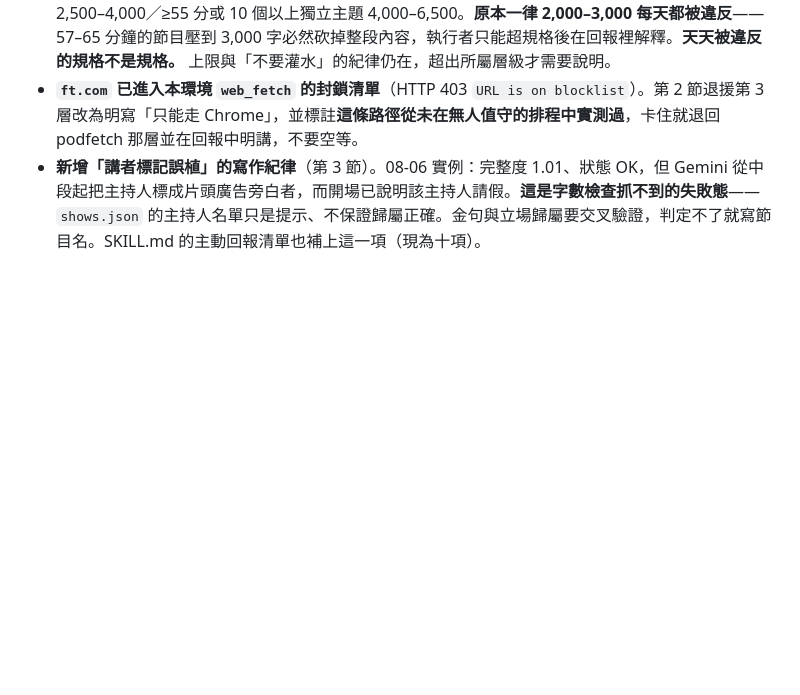
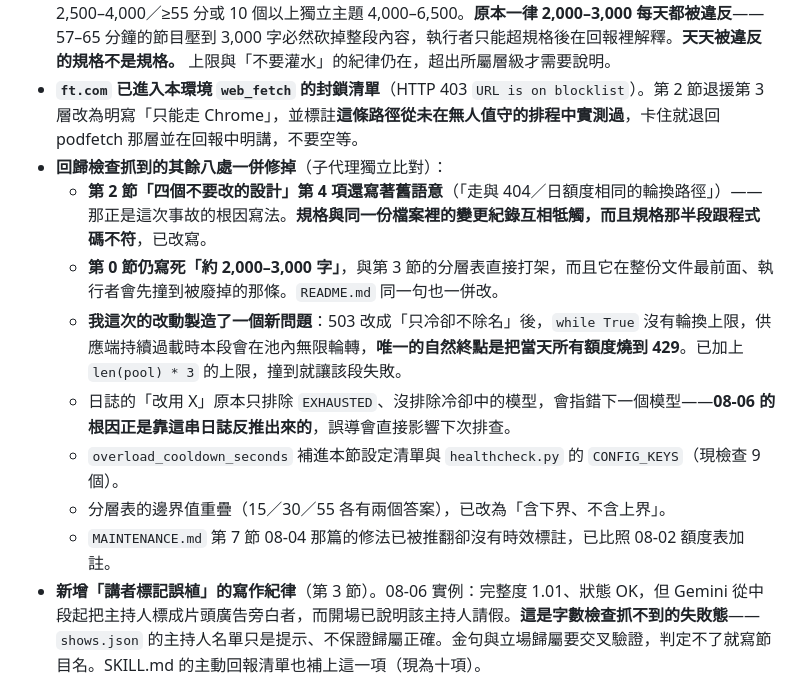
Before and after one commit to GunDamnBoy/podcast-knowledge-digest, a Markdown page: AGENT_BRIEF.md, the part around the change. Rendered like a GitHub page; blank space fills up the shorter version.

Commit message:
chore: update 2026-08-06 06:43

```diff
--- a/AGENT_BRIEF.md
+++ b/AGENT_BRIEF.md
@@ -391,6 +391,14 @@ podcast-knowledge-digest/
 - **修掉 08-05 我自己引進的 bug：503 不再讓模型永久除名。** 新增 `OVERLOADED` 冷卻表（`config.json` 的 `overload_cooldown_seconds: 300`），500／503 改為冷卻 5 分鐘後自動回池；`EXHAUSTED` 回歸原設計，只放日額度用盡與 404。**08-06 的實況是：三個 500 RPD 的 Lite 在 77 秒內被一次過載尖峰全數永久除名，剩下 10 RPD 的 Flash 扛完 13 段裡的 10 段，把 3.6 Flash 燒到 22/10。** `prefer_lite` 本身生效了，是冷卻語意錯誤把它的效果整個抵銷掉。經過見 `MAINTENANCE.md` 第 7 節。
 - **摘譯字數改為依節目長度分層**（第 3 節）：≤15 分 1,200–1,800／15–30 分 2,000–3,000／30–55 分 2,500–4,000／≥55 分或 10 個以上獨立主題 4,000–6,500。**原本一律 2,000–3,000 每天都被違反**——57–65 分鐘的節目壓到 3,000 字必然砍掉整段內容，執行者只能超規格後在回報裡解釋。**天天被違反的規格不是規格。** 上限與「不要灌水」的紀律仍在，超出所屬層級才需要說明。
 - **`ft.com` 已進入本環境 `web_fetch` 的封鎖清單**（HTTP 403 `URL is on blocklist`）。第 2 節退援第 3 層改為明寫「只能走 Chrome」，並標註**這條路徑從未在無人值守的排程中實測過**，卡住就退回 podfetch 那層並在回報中明講，不要空等。
+- **回歸檢查抓到的其餘八處一併修掉**（子代理獨立比對）：
+  - **第 2 節「四個不要改的設計」第 4 項還寫著舊語意**（「走與 404／日額度相同的輪換路徑」）——那正是這次事故的根因寫法。**規格與同一份檔案裡的變更紀錄互相牴觸，而且規格那半段跟程式碼不符**，已改寫。
+  - **第 0 節仍寫死「約 2,000–3,000 字」**，與第 3 節的分層表直接打架，而且它在整份文件最前面、執行者會先撞到被廢掉的那條。`README.md` 同一句也一併改。
+  - **我這次的改動製造了一個新問題**：503 改成「只冷卻不除名」後，`while True` 沒有輪換上限，供應端持續過載時本段會在池內無限輪轉，**唯一的自然終點是把當天所有額度燒到 429**。已加上 `len(pool) * 3` 的上限，撞到就讓該段失敗。
+  - 日誌的「改用 X」原本只排除 `EXHAUSTED`、沒排除冷卻中的模型，會指錯下一個模型——**08-06 的根因正是靠這串日誌反推出來的**，誤導會直接影響下次排查。
+  - `overload_cooldown_seconds` 補進本節設定清單與 `healthcheck.py` 的 `CONFIG_KEYS`（現檢查 9 個）。
+  - 分層表的邊界值重疊（15／30／55 各有兩個答案），已改為「含下界、不含上界」。
+  - `MAINTENANCE.md` 第 7 節 08-04 那篇的修法已被推翻卻沒有時效標註，已比照 08-02 額度表加註。
 - **新增「講者標記誤植」的寫作紀律**（第 3 節）。08-06 實例：完整度 1.01、狀態 OK，但 Gemini 從中段起把主持人標成片頭廣告旁白者，而開場已說明該主持人請假。**這是字數檢查抓不到的失敗態**——`shows.json` 的主持人名單只是提示、不保證歸屬正確。金句與立場歸屬要交叉驗證，判定不了就寫節目名。SKILL.md 的主動回報清單也補上這一項（現為十項）。
 
 ### 2026-08-05
```
Also changed, not shown: MAINTENANCE.md (+3 -1 lines).
